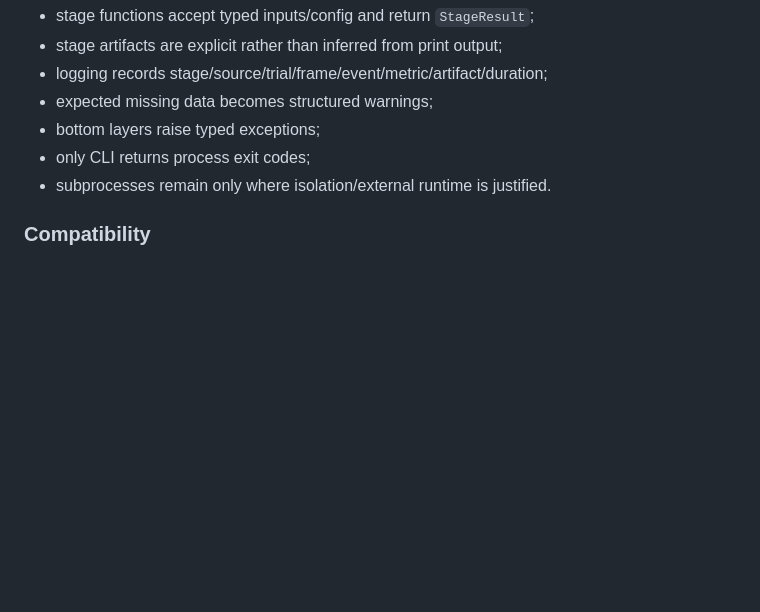
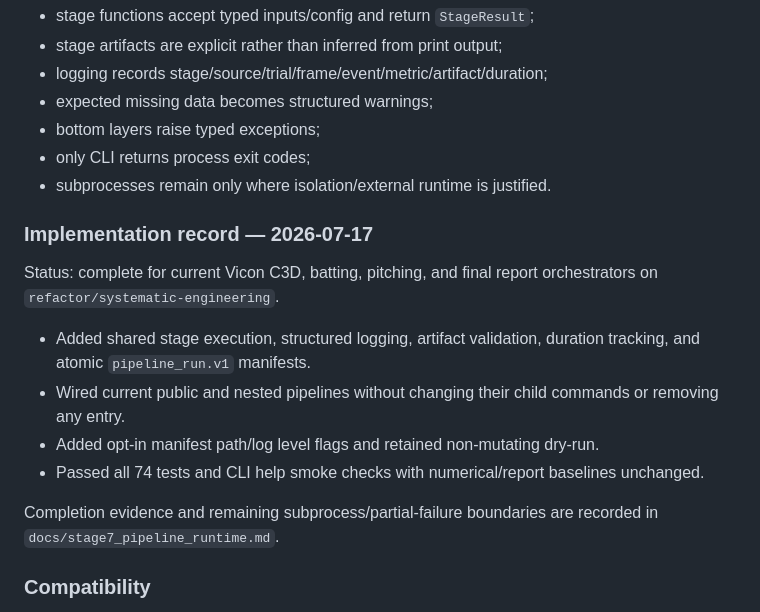
Before and after one commit to zhiwei531/baseball-report-generation, a Markdown page: docs/refactor_plan.md, the part around the change. GitHub-like rendering; blank space fills up the shorter version.

Commit message:
docs: record stage 7 pipeline runtime

```diff
--- a/docs/refactor_plan.md
+++ b/docs/refactor_plan.md
@@ -613,6 +613,22 @@ flowchart LR
 - only CLI returns process exit codes;
 - subprocesses remain only where isolation/external runtime is justified.
 
+### Implementation record — 2026-07-17
+
+Status: complete for current Vicon C3D, batting, pitching, and final report
+orchestrators on `refactor/systematic-engineering`.
+
+- Added shared stage execution, structured logging, artifact validation,
+  duration tracking, and atomic `pipeline_run.v1` manifests.
+- Wired current public and nested pipelines without changing their child
+  commands or removing any entry.
+- Added opt-in manifest path/log level flags and retained non-mutating dry-run.
+- Passed all 74 tests and CLI help smoke checks with numerical/report baselines
+  unchanged.
+
+Completion evidence and remaining subprocess/partial-failure boundaries are
+recorded in `docs/stage7_pipeline_runtime.md`.
+
 ### Compatibility
 
 Old scripts become progressively thinner wrappers preserving flags, output
```
Also changed, not shown: docs/stage7_pipeline_runtime.md (added, +101 -0 lines).
